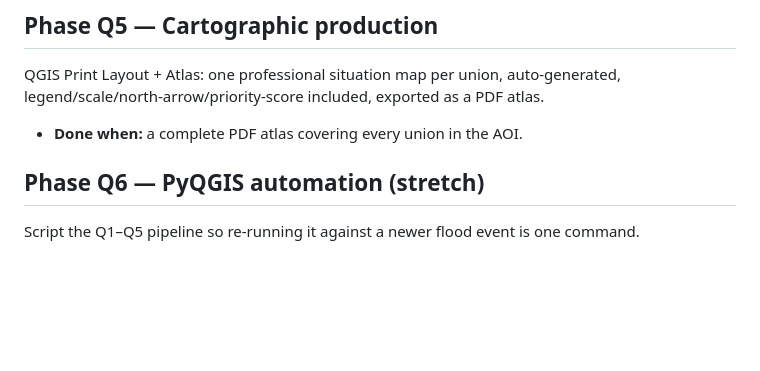
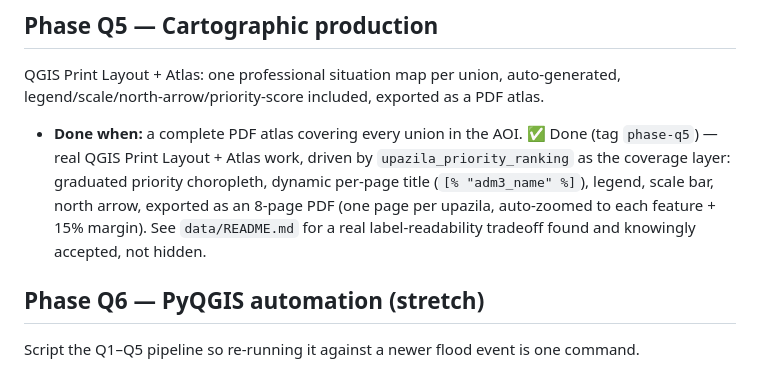
Before and after one commit to khalilurrrahmanridoykhan/sunamganj-flood-accessibility-gis, a Markdown page: docs/ROADMAP.md, the part around the change. Rendered like a GitHub page; blank space fills up the shorter version.

```diff
--- a/docs/ROADMAP.md
+++ b/docs/ROADMAP.md
@@ -74,6 +74,13 @@ QGIS Print Layout + Atlas: one professional situation map per union,
 auto-generated, legend/scale/north-arrow/priority-score included, exported
 as a PDF atlas.
 - **Done when:** a complete PDF atlas covering every union in the AOI.
+  ✅ Done (tag `phase-q5`) — real QGIS Print Layout + Atlas work, driven
+  by `upazila_priority_ranking` as the coverage layer: graduated priority
+  choropleth, dynamic per-page title (`[% "adm3_name" %]`), legend, scale
+  bar, north arrow, exported as an 8-page PDF (one page per upazila,
+  auto-zoomed to each feature + 15% margin). See `data/README.md` for a
+  real label-readability tradeoff found and knowingly accepted, not
+  hidden.
 
 ## Phase Q6 — PyQGIS automation (stretch)
 Script the Q1–Q5 pipeline so re-running it against a newer flood event is
```
Also changed, not shown: data/README.md (+34 -0 lines).
